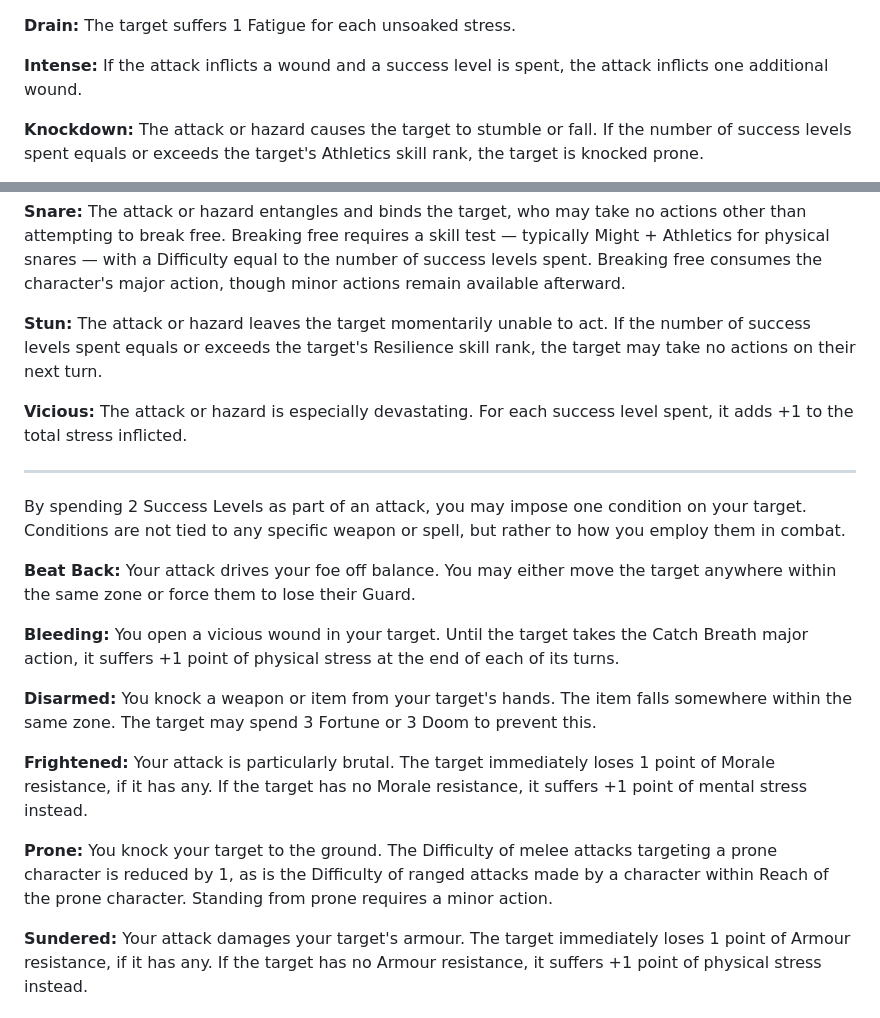
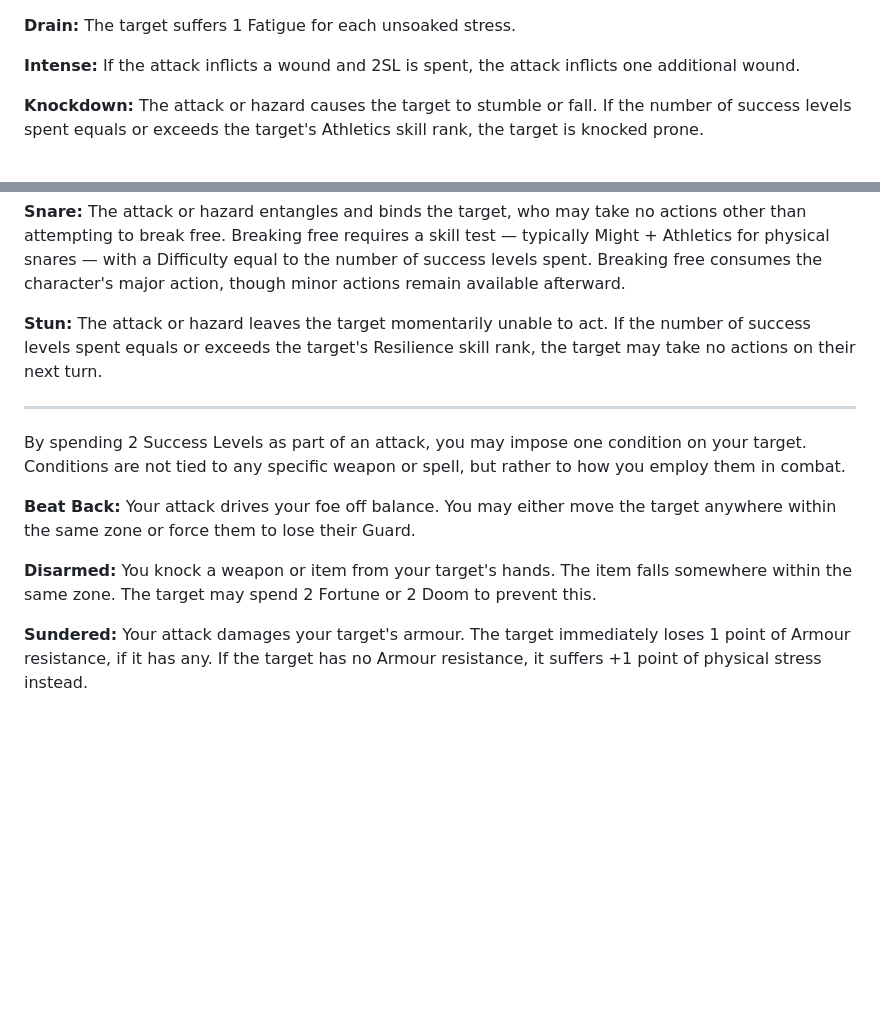
Before and after one commit to SkroxiousDM/2d12GameSystem, a Markdown page: docs/14-effects-and-conditions.md, 2 parts joined by grey strips. Rendered like a GitHub page; blank space fills up the shorter version.

```diff
--- a/docs/14-effects-and-conditions.md
+++ b/docs/14-effects-and-conditions.md
@@ -1,7 +1,7 @@
 
 **Drain:** The target suffers 1 Fatigue for each unsoaked stress.
 
-**Intense:** If the attack inflicts a wound and a success level is spent, the attack inflicts one additional wound.
+**Intense:** If the attack inflicts a wound and 2SL is spent, the attack inflicts one additional wound.
 
 **Knockdown:** The attack or hazard causes the target to stumble or fall. If the number of success levels spent equals or exceeds the target's Athletics skill rank, the target is knocked prone.
 
@@ -11,22 +11,13 @@
 
 **Stun:** The attack or hazard leaves the target momentarily unable to act. If the number of success levels spent equals or exceeds the target's Resilience skill rank, the target may take no actions on their next turn.
 
-**Vicious:** The attack or hazard is especially devastating. For each success level spent, it adds +1 to the total stress inflicted.
-
-
 ***
 
 By spending 2 Success Levels as part of an attack, you may impose one condition on your target. Conditions are not tied to any specific weapon or spell, but rather to how you employ them in combat.
 
 **Beat Back:** Your attack drives your foe off balance. You may either move the target anywhere within the same zone or force them to lose their Guard.
 
-**Bleeding:** You open a vicious wound in your target. Until the target takes the Catch Breath major action, it suffers +1 point of physical stress at the end of each of its turns.
-
-**Disarmed:** You knock a weapon or item from your target's hands. The item falls somewhere within the same zone. The target may spend 3 Fortune or 3 Doom to prevent this.
-
-**Frightened:** Your attack is particularly brutal. The target immediately loses 1 point of Morale resistance, if it has any. If the target has no Morale resistance, it suffers +1 point of mental stress instead.
-
-**Prone:** You knock your target to the ground. The Difficulty of melee attacks targeting a prone character is reduced by 1, as is the Difficulty of ranged attacks made by a character within Reach of the prone character. Standing from prone requires a minor action.
+**Disarmed:** You knock a weapon or item from your target's hands. The item falls somewhere within the same zone. The target may spend 2 Fortune or 2 Doom to prevent this.
 
 **Sundered:** Your attack damages your target's armour. The target immediately loses 1 point of Armour resistance, if it has any. If the target has no Armour resistance, it suffers +1 point of physical stress instead.
 
```
